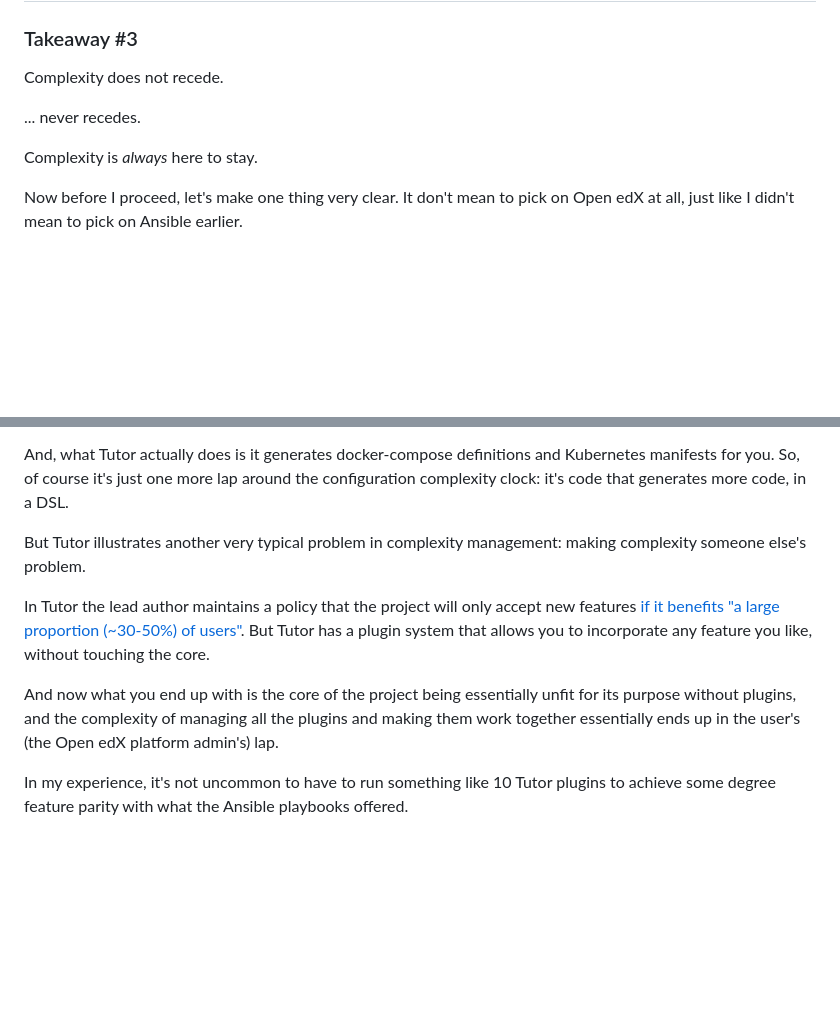
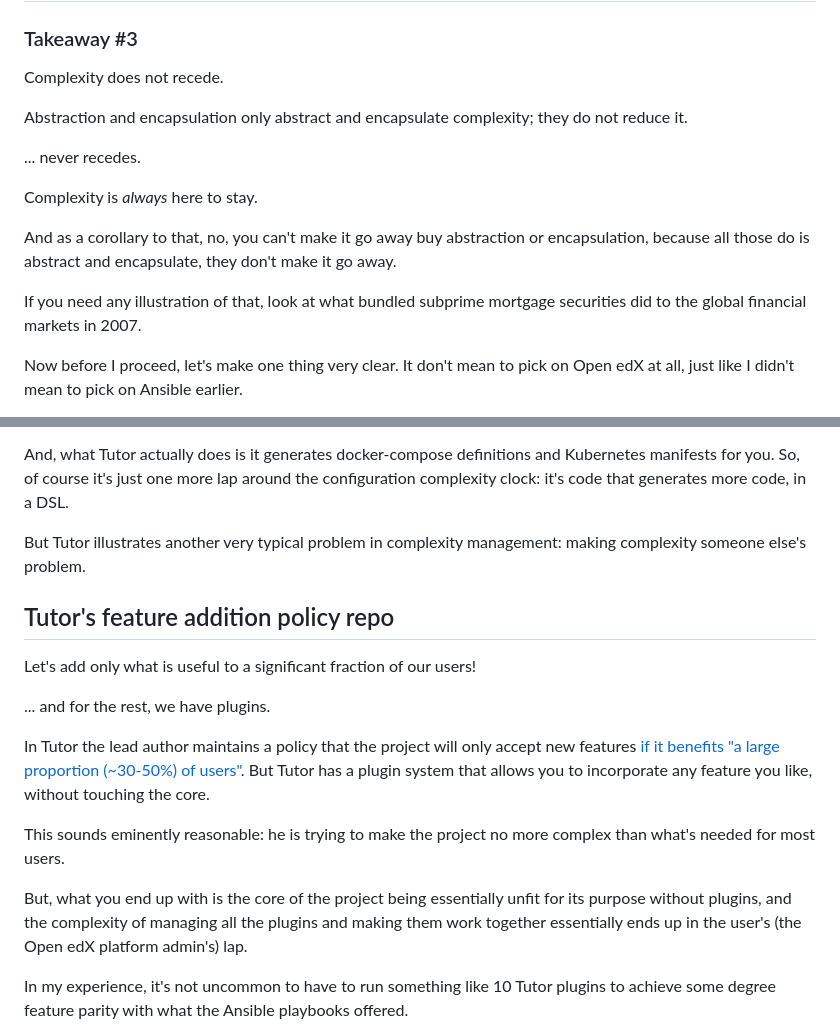
Before and after one commit to fghaas/quit-simplifying, a Markdown page: markdown/openedx.md, 2 parts joined by grey strips. GitHub-like rendering; blank space fills up the shorter version.

```diff
--- a/markdown/openedx.md
+++ b/markdown/openedx.md
@@ -35,10 +35,16 @@ Now, the reason I'm mentioning here is that it's full of great examples how comp
 
 Complexity does not recede.
 
+Abstraction and encapsulation only abstract and encapsulate complexity; they do not reduce it. <!-- .element class="fragment fade-in-then-semi-out" -->
+
 <!-- Note -->
 ... never recedes.
 
 Complexity is *always* here to stay.
+
+And as a corollary to that, no, you can't make it go away buy abstraction or encapsulation, because all those do is abstract and encapsulate, they don't make it go away.
+
+If you need any illustration of that, look at what bundled subprime mortgage securities did to the global financial markets in 2007.
 
 Now before I proceed, let's make one thing very clear.
 It don't mean to pick on Open edX at all, just like I didn't mean to pick on Ansible earlier.
@@ -168,10 +174,21 @@ So, of course it's just one more lap around the configuration complexity clock:
 
 But Tutor illustrates another very typical problem in complexity management: making complexity someone else's problem.
 
+
+<!-- .slide: data-timing="110" -->
+## Tutor's feature addition policy repo <!-- .element class="hidden" -->
+
+Let's add only what is useful to a significant fraction of our users! <!-- .element class="fragment fade-in-then-semi-out" -->
+
+... and for the rest, we have plugins. <!-- .element class="fragment fade-in-then-semi-out" -->
+
+<!-- Note -->
 In Tutor the lead author maintains a policy that the project will only accept new features [if it benefits "a large proportion (~30-50%) of users"](https://github.com/overhangio/tutor/pull/675#issuecomment-1140919654).
 But Tutor has a plugin system that allows you to incorporate any feature you like, without touching the core.
 
-And now what you end up with is the core of the project being essentially unfit for its purpose without plugins, and the complexity of managing all the plugins and making them work together essentially ends up in the user's (the Open edX platform admin's) lap.
+This sounds eminently reasonable: he is trying to make the project no more complex than what's needed for most users.
+
+But, what you end up with is the core of the project being essentially unfit for its purpose without plugins, and the complexity of managing all the plugins and making them work together essentially ends up in the user's (the Open edX platform admin's) lap.
 
 In my experience, it's not uncommon to have to run something like 10 Tutor plugins to achieve some degree feature parity with what the Ansible playbooks offered.
 
```
Also changed, not shown: other parts of markdown/openedx.md (+1 -1 lines), markdown/ccc.md (+15 -2 lines), markdown/entropy.md (+4 -1 lines).
